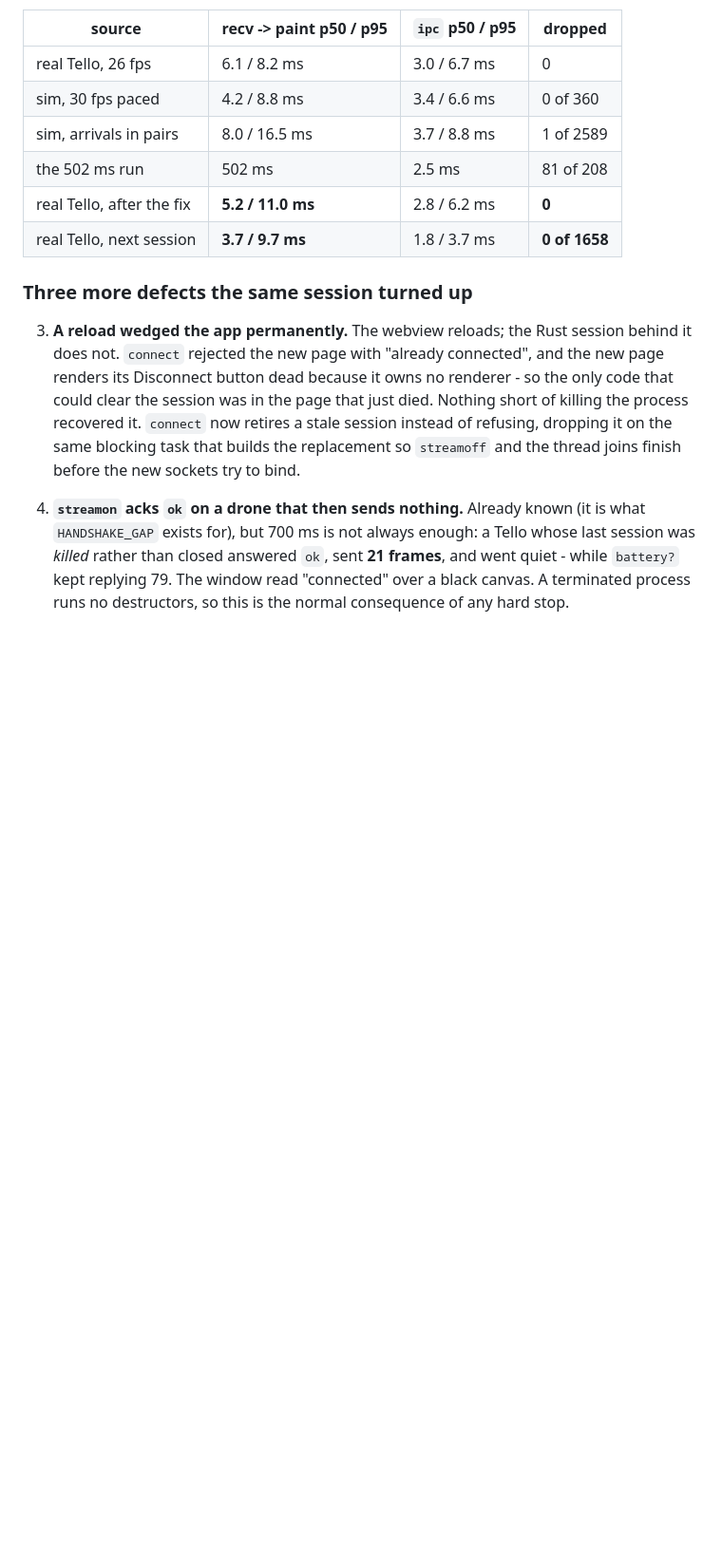
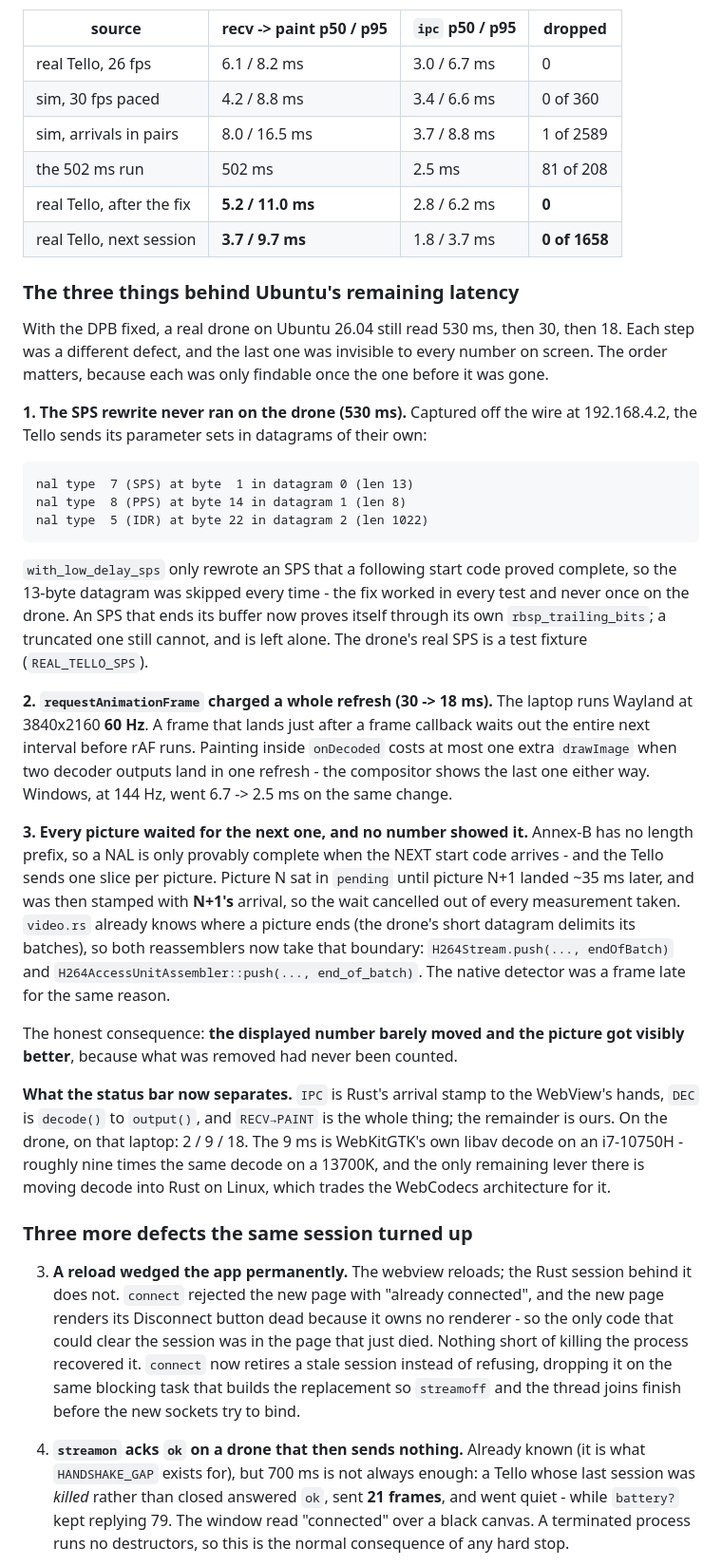
Before and after one commit to KimMgyo/AIdrone, a Markdown page: README.md, the part around the change. Shown at 95% size. GitHub-like rendering; blank space fills up the shorter version.

Commit message:
Record the three Ubuntu latency defects and what each cost

````diff
--- a/README.md
+++ b/README.md
@@ -1320,6 +1320,55 @@ the platform that was already healthy nothing.
 | real Tello, after the fix | **5.2 / 11.0 ms** | 2.8 / 6.2 ms | **0** |
 | real Tello, next session | **3.7 / 9.7 ms** | 1.8 / 3.7 ms | **0 of 1658** |
 
+### The three things behind Ubuntu's remaining latency
+
+With the DPB fixed, a real drone on Ubuntu 26.04 still read 530 ms, then 30,
+then 18. Each step was a different defect, and the last one was invisible to
+every number on screen. The order matters, because each was only findable once
+the one before it was gone.
+
+**1. The SPS rewrite never ran on the drone (530 ms).** Captured off the wire
+at 192.168.4.2, the Tello sends its parameter sets in datagrams of their own:
+
+```
+nal type  7 (SPS) at byte  1 in datagram 0 (len 13)
+nal type  8 (PPS) at byte 14 in datagram 1 (len 8)
+nal type  5 (IDR) at byte 22 in datagram 2 (len 1022)
+```
+
+`with_low_delay_sps` only rewrote an SPS that a following start code proved
+complete, so the 13-byte datagram was skipped every time - the fix worked in
+every test and never once on the drone. An SPS that ends its buffer now proves
+itself through its own `rbsp_trailing_bits`; a truncated one still cannot, and
+is left alone. The drone's real SPS is a test fixture (`REAL_TELLO_SPS`).
+
+**2. `requestAnimationFrame` charged a whole refresh (30 -> 18 ms).** The
+laptop runs Wayland at 3840x2160 **60 Hz**. A frame that lands just after a
+frame callback waits out the entire next interval before rAF runs. Painting
+inside `onDecoded` costs at most one extra `drawImage` when two decoder outputs
+land in one refresh - the compositor shows the last one either way. Windows,
+at 144 Hz, went 6.7 -> 2.5 ms on the same change.
+
+**3. Every picture waited for the next one, and no number showed it.**
+Annex-B has no length prefix, so a NAL is only provably complete when the NEXT
+start code arrives - and the Tello sends one slice per picture. Picture N sat
+in `pending` until picture N+1 landed ~35 ms later, and was then stamped with
+**N+1's** arrival, so the wait cancelled out of every measurement taken.
+`video.rs` already knows where a picture ends (the drone's short datagram
+delimits its batches), so both reassemblers now take that boundary:
+`H264Stream.push(..., endOfBatch)` and `H264AccessUnitAssembler::push(...,
+end_of_batch)`. The native detector was a frame late for the same reason.
+
+The honest consequence: **the displayed number barely moved and the picture
+got visibly better**, because what was removed had never been counted.
+
+**What the status bar now separates.** `IPC` is Rust's arrival stamp to the
+WebView's hands, `DEC` is `decode()` to `output()`, and `RECV→PAINT` is the
+whole thing; the remainder is ours. On the drone, on that laptop: 2 / 9 / 18.
+The 9 ms is WebKitGTK's own libav decode on an i7-10750H - roughly nine times
+the same decode on a 13700K, and the only remaining lever there is moving
+decode into Rust on Linux, which trades the WebCodecs architecture for it.
+
 ### Three more defects the same session turned up
 
 3. **A reload wedged the app permanently.** The webview reloads; the Rust
````
